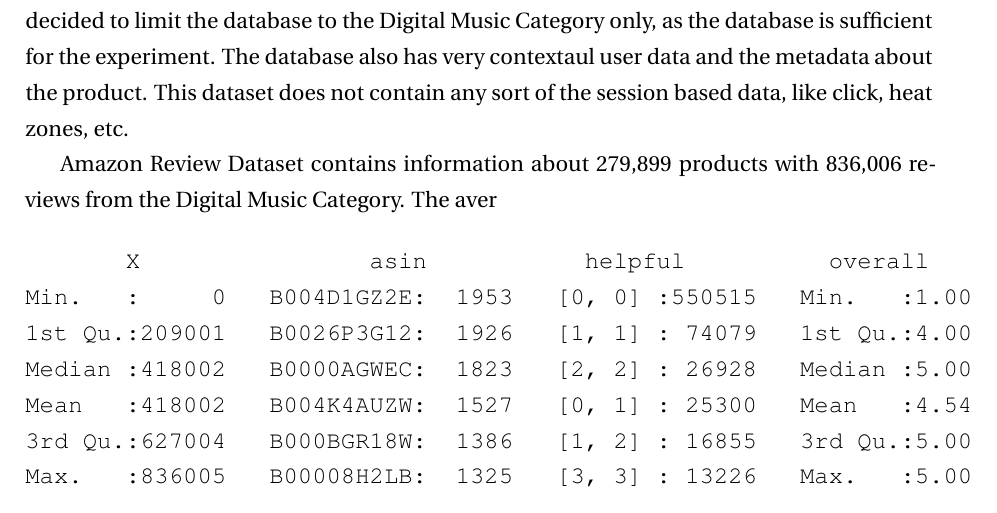
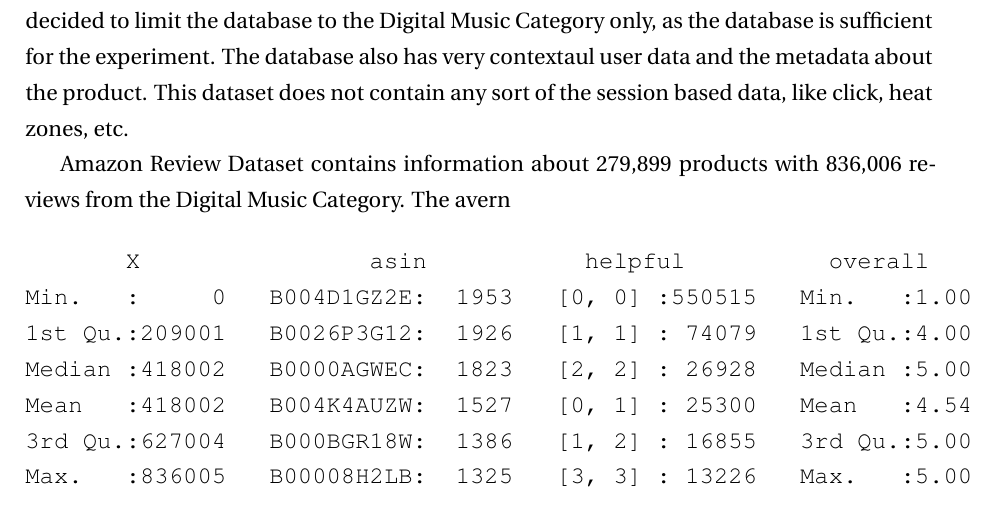
Before and after one commit to thebali/research2, a LaTeX thesis (thesis/latex/thesis.tex, which reads thesis/latex/intro.tex): part of page 8 of 25, cut so that both start at the same text. Compiled offline with LaTeX, dvips and Ghostscript.

Commit message:
Auto-committing 'intro.tex'

```diff
--- a/thesis/latex/intro.tex
+++ b/thesis/latex/intro.tex
@@ -24,7 +24,7 @@
 The scope of the dataset intended to be used in this project consists complete database from the Amazon.com - the ecommerce website system from May 1996 - July 2014. We have decided to limit the database to the Digital Music Category only, as the database is sufficient for the experiment. The database also has very contextaul user data and the metadata about the product. This dataset does not contain any sort of the session based data, like click, heat zones, etc.
 
 Amazon Review Dataset contains information about 279,899 products with 836,006 reviews from the Digital Music Category.
-The aver
+The avern
 
 
 \begin{verbatim}
```
